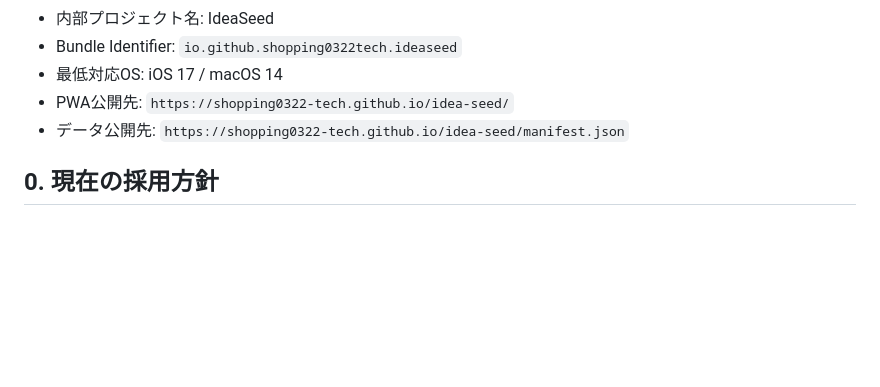
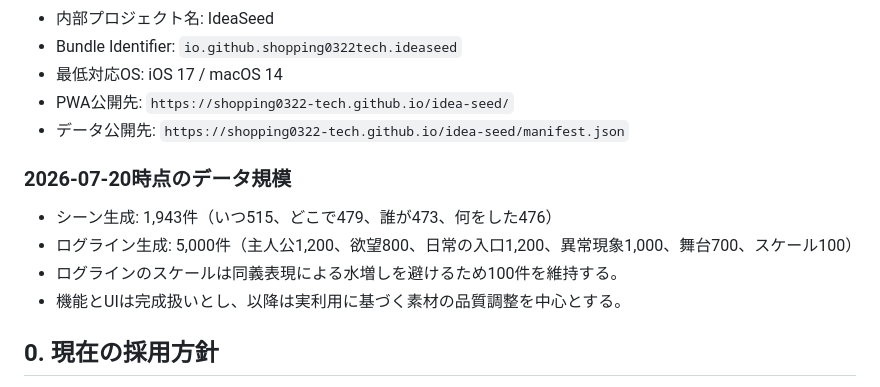
Before and after one commit to shopping0322-tech/idea-seed, a Markdown page: ARCHITECTURE.md, the part around the change. GitHub-like rendering; blank space fills up the shorter version.

```diff
--- a/ARCHITECTURE.md
+++ b/ARCHITECTURE.md
@@ -11,6 +11,13 @@
 - 最低対応OS: iOS 17 / macOS 14
 - PWA公開先: `https://shopping0322-tech.github.io/idea-seed/`
 - データ公開先: `https://shopping0322-tech.github.io/idea-seed/manifest.json`
+
+### 2026-07-20時点のデータ規模
+
+- シーン生成: 1,943件（いつ515、どこで479、誰が473、何をした476）
+- ログライン生成: 5,000件（主人公1,200、欲望800、日常の入口1,200、異常現象1,000、舞台700、スケール100）
+- ログラインのスケールは同義表現による水増しを避けるため100件を維持する。
+- 機能とUIは完成扱いとし、以降は実利用に基づく素材の品質調整を中心とする。
 
 ## 0. 現在の採用方針
 
```
Also changed, not shown: PROJECT_STATUS.md (+6 -6 lines).
